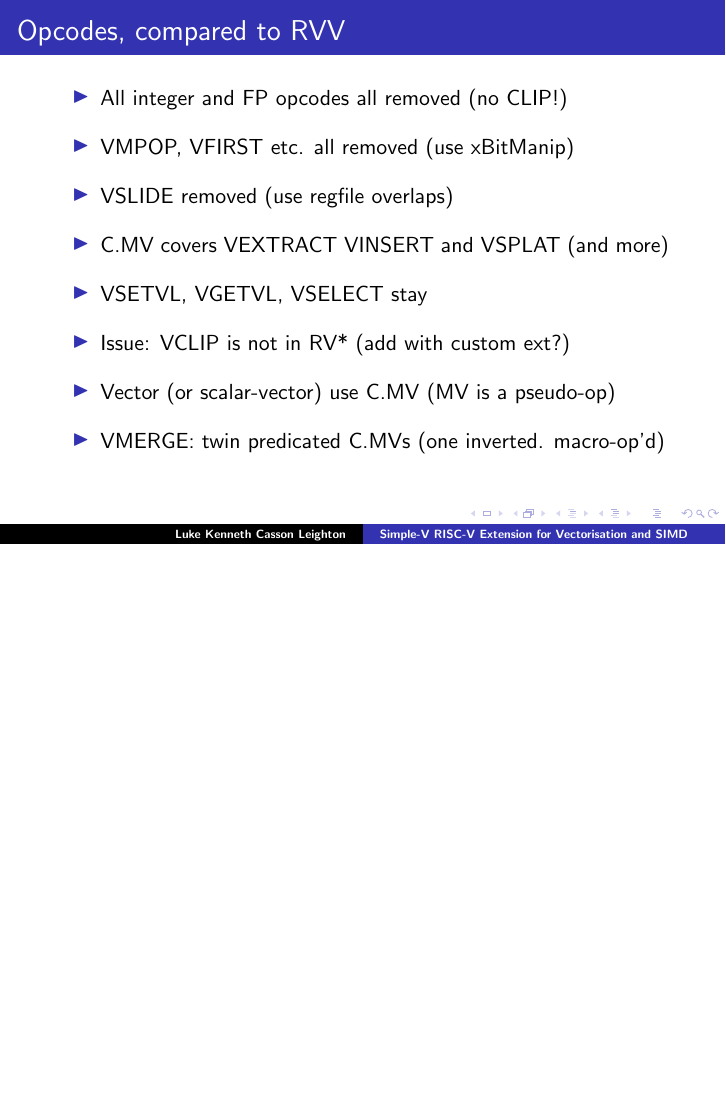
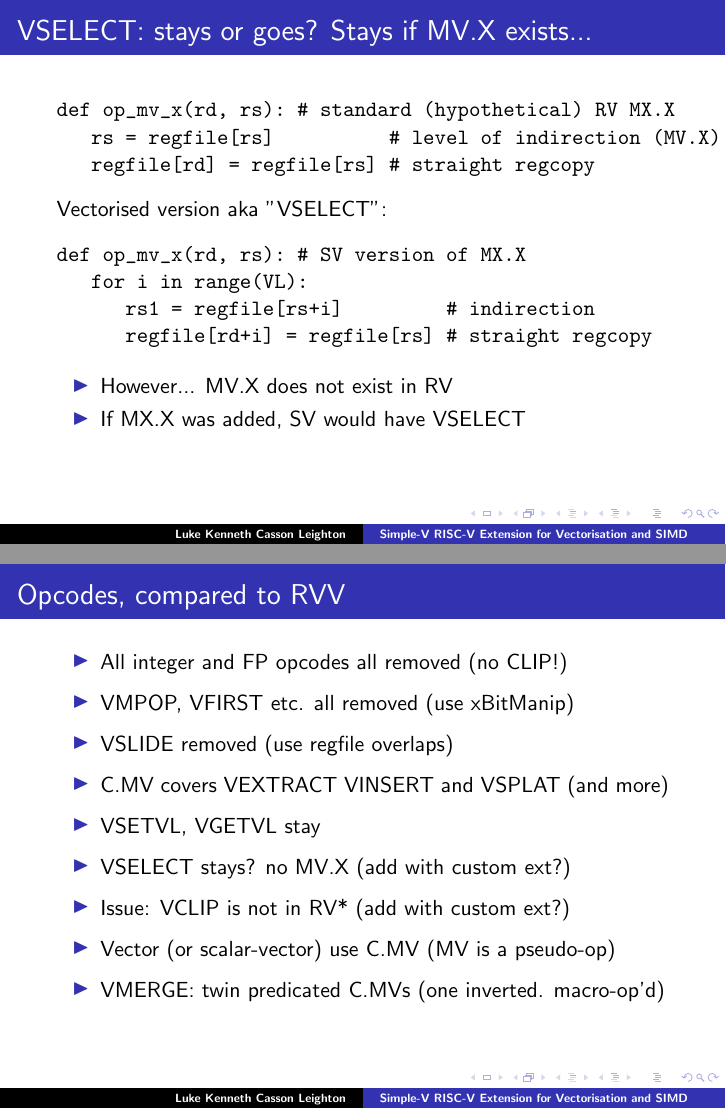
Before and after one commit to programmerjake/libre-soc-wiki, LaTeX slides (simple_v_extension/simple_v_chennai_2018.tex): page 29 of 37 before the commit and pages 29 and 30 of 38 after it, the two joined at a grey line, the shorter picture padded with empty space. Compiled offline with pdfLaTeX.

Commit message:
justify removing VSELECT

```diff
--- a/simple_v_extension/simple_v_chennai_2018.tex
+++ b/simple_v_extension/simple_v_chennai_2018.tex
@@ -540,17 +540,45 @@ function op\_mv(rd, rs) # MV not VMV!
 \end{frame}
 
 
+\begin{frame}[fragile]
+\frametitle{VSELECT: stays or goes? Stays if MV.X exists...}
+
+\begin{semiverbatim}
+def op_mv_x(rd, rs): # standard (hypothetical) RV MX.X
+   rs = regfile[rs]          # level of indirection (MV.X)
+   regfile[rd] = regfile[rs] # straight regcopy
+\end{semiverbatim}
+
+Vectorised version aka "VSELECT":
+
+\begin{semiverbatim}
+def op_mv_x(rd, rs): # SV version of MX.X
+   for i in range(VL):
+      rs1 = regfile[rs+i]         # indirection
+      regfile[rd+i] = regfile[rs] # straight regcopy
+\end{semiverbatim}
+
+  \begin{itemize}
+   \item However... MV.X does not exist in RV
+   \item If MX.X was added, SV would have VSELECT
+  \end{itemize}
+
+
+\end{frame}
+
+
 \frame{\frametitle{Opcodes, compared to RVV}
 
  \begin{itemize}
-   \item All integer and FP opcodes all removed (no CLIP!)\vspace{8pt}
-   \item VMPOP, VFIRST etc. all removed (use xBitManip)\vspace{8pt}
-   \item VSLIDE removed (use regfile overlaps)\vspace{8pt}
-   \item C.MV covers VEXTRACT VINSERT and VSPLAT (and more)\vspace{8pt}
-   \item VSETVL, VGETVL, VSELECT stay\vspace{8pt}
-   \item Issue: VCLIP is not in RV* (add with custom ext?)\vspace{8pt}
-   \item Vector (or scalar-vector) use C.MV (MV is a pseudo-op)\vspace{8pt}
-   \item VMERGE: twin predicated C.MVs (one inverted. macro-op'd)\vspace{8pt}
+   \item All integer and FP opcodes all removed (no CLIP!)\vspace{4pt}
+   \item VMPOP, VFIRST etc. all removed (use xBitManip)\vspace{4pt}
+   \item VSLIDE removed (use regfile overlaps)\vspace{4pt}
+   \item C.MV covers VEXTRACT VINSERT and VSPLAT (and more)\vspace{4pt}
+   \item VSETVL, VGETVL stay\vspace{4pt}
+   \item VSELECT stays? no MV.X (add with custom ext?)\vspace{4pt}
+   \item Issue: VCLIP is not in RV* (add with custom ext?)\vspace{4pt}
+   \item Vector (or scalar-vector) use C.MV (MV is a pseudo-op)\vspace{4pt}
+   \item VMERGE: twin predicated C.MVs (one inverted. macro-op'd)\vspace{4pt}
   \end{itemize}
 }
 
```
